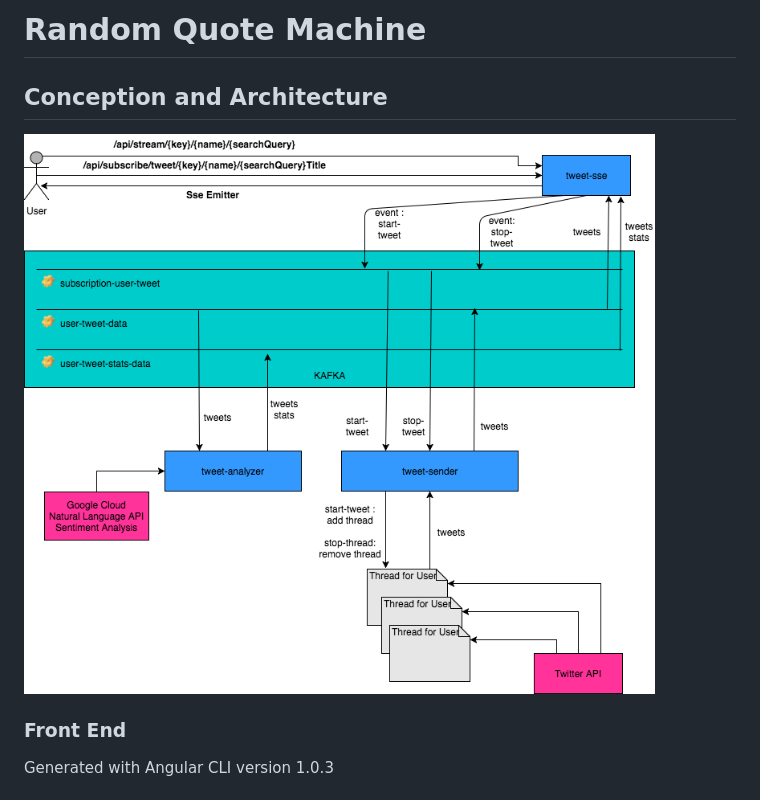
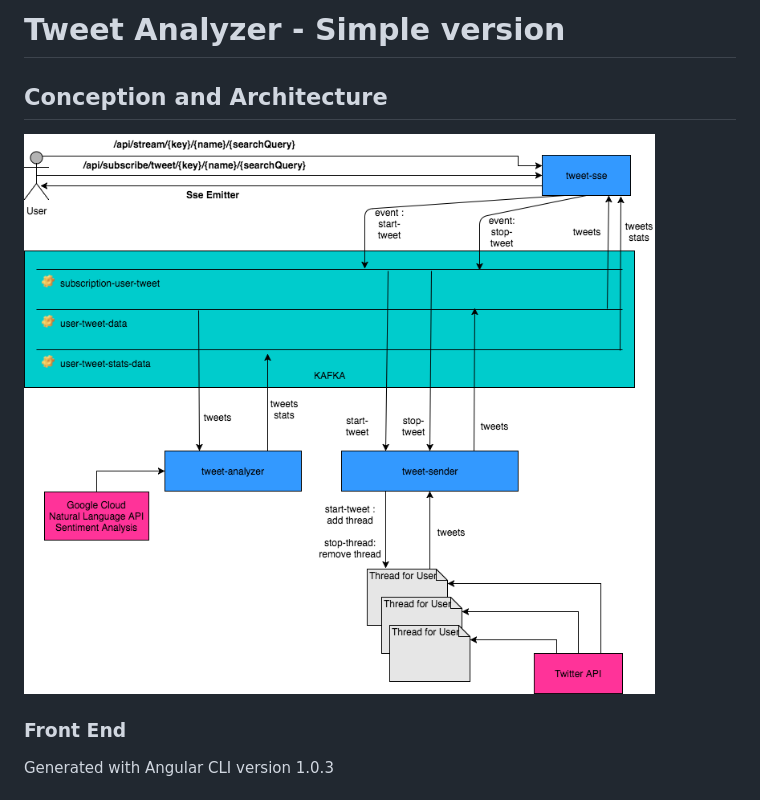
Before and after one commit to ersagun/spring-cloud-tweet-analyzer, a Markdown page: README.md, the part around the change. Rendered like a GitHub page; pictures changed too: tweets.png.

Commit message:
schema

```diff
--- a/README.md
+++ b/README.md
@@ -1,4 +1,4 @@
-# Random Quote Machine
+# Tweet Analyzer - Simple version
 ## Conception and Architecture
 ![Screenshot](tweets.png)
 
```
